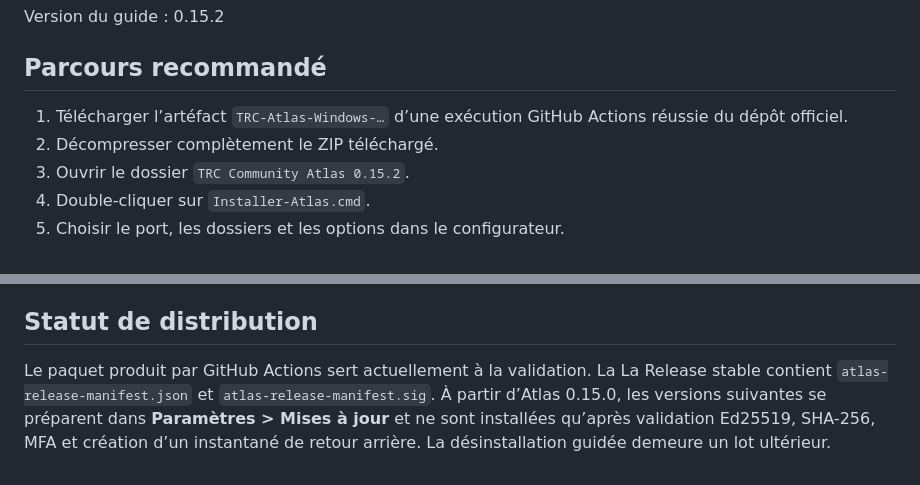
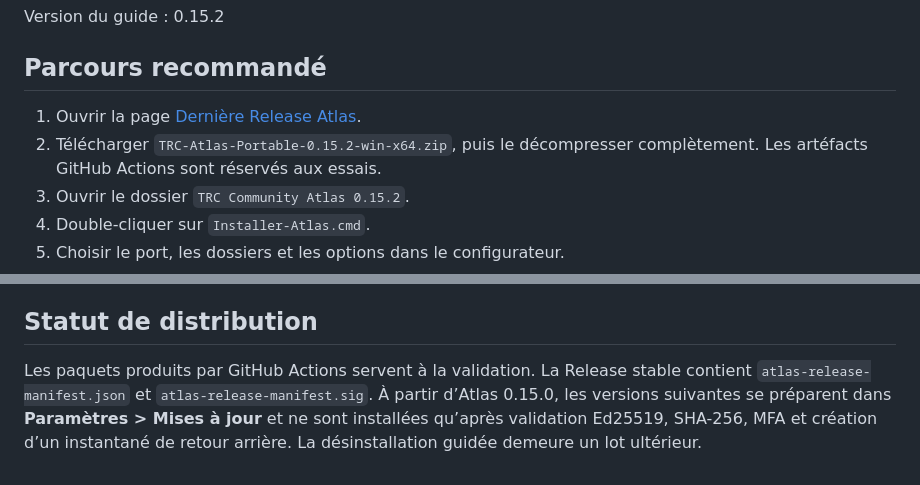
Before and after one commit to MaxSim2001/TRC-Community-Atlas, a Markdown page: docs/INSTALLATION_WINDOWS.md, 2 parts joined by grey strips. Drawn GitHub-style.

Commit message:
docs: clarify stable Windows installation

```diff
--- a/docs/INSTALLATION_WINDOWS.md
+++ b/docs/INSTALLATION_WINDOWS.md
@@ -4,9 +4,9 @@ Version du guide : 0.15.2
 
 ## Parcours recommandé
 
-1. Télécharger l’artéfact `TRC-Atlas-Windows-…` d’une exécution GitHub Actions
-   réussie du dépôt officiel.
-2. Décompresser complètement le ZIP téléchargé.
+1. Ouvrir la page [Dernière Release Atlas](https://github.com/MaxSim2001/TRC-Community-Atlas/releases/latest).
+2. Télécharger `TRC-Atlas-Portable-0.15.2-win-x64.zip`, puis le décompresser
+   complètement. Les artéfacts GitHub Actions sont réservés aux essais.
 3. Ouvrir le dossier `TRC Community Atlas 0.15.2`.
 4. Double-cliquer sur `Installer-Atlas.cmd`.
 5. Choisir le port, les dossiers et les options dans le configurateur.
@@ -121,8 +121,8 @@ En cas d’échec :
 
 ## Statut de distribution
 
-Le paquet produit par GitHub Actions sert actuellement à la validation. La
-La Release stable contient `atlas-release-manifest.json` et
+Les paquets produits par GitHub Actions servent à la validation. La Release
+stable contient `atlas-release-manifest.json` et
 `atlas-release-manifest.sig`. À partir d’Atlas 0.15.0, les versions suivantes se
 préparent dans **Paramètres > Mises à jour** et ne sont installées qu’après
 validation Ed25519, SHA-256, MFA et création d’un instantané de retour arrière.
```
